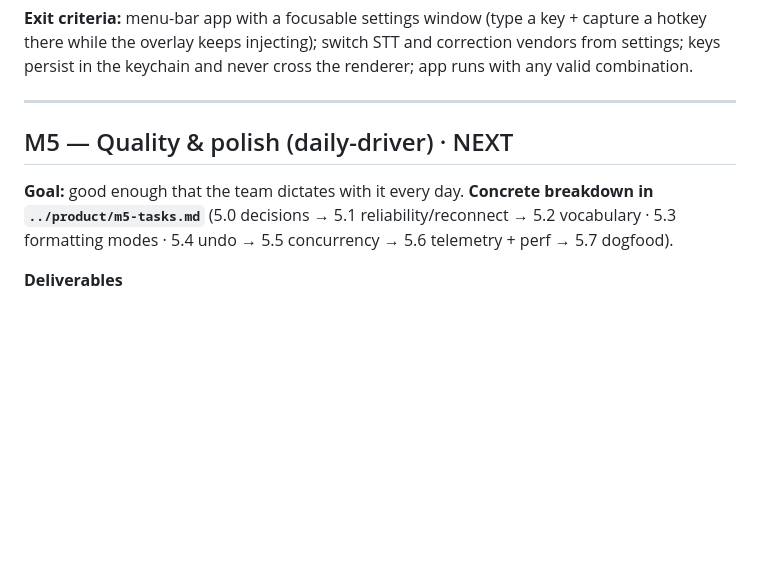
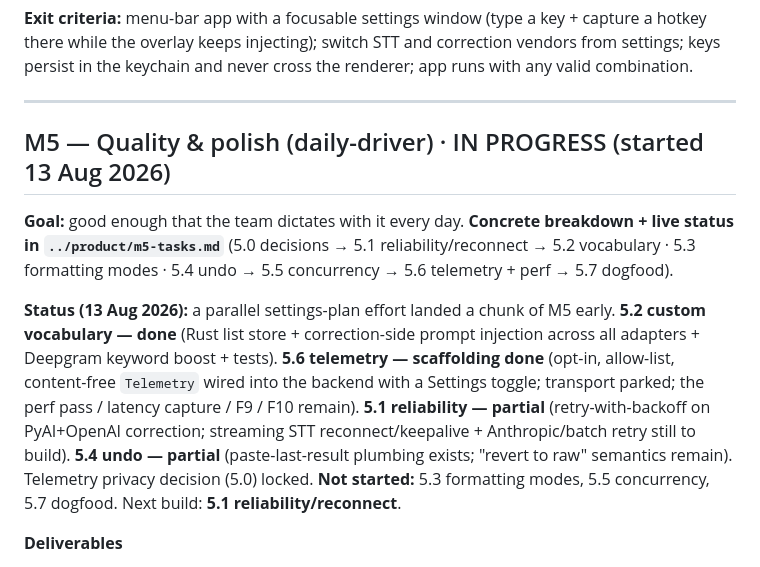
Before and after one commit to verbatimai/verbatim, a Markdown page: docs/product/roadmap.md, the part around the change. GitHub-like rendering; blank space fills up the shorter version.

Commit message:
docs(m5): reflect verified M5 progress in roadmap + STATUS (5.2 done, 5.6 telemetry scaffolded, 5.1/5.4 partial)

```diff
--- a/docs/product/roadmap.md
+++ b/docs/product/roadmap.md
@@ -90,8 +90,10 @@ The plan (`../product/product-plan.md`) is the *what* and *why*. This is the *in
 
 ---
 
-## M5 — Quality & polish (daily-driver)  ·  NEXT
-**Goal:** good enough that the team dictates with it every day. **Concrete breakdown in `../product/m5-tasks.md`** (5.0 decisions → 5.1 reliability/reconnect → 5.2 vocabulary · 5.3 formatting modes · 5.4 undo → 5.5 concurrency → 5.6 telemetry + perf → 5.7 dogfood).
+## M5 — Quality & polish (daily-driver)  ·  IN PROGRESS (started 13 Aug 2026)
+**Goal:** good enough that the team dictates with it every day. **Concrete breakdown + live status in `../product/m5-tasks.md`** (5.0 decisions → 5.1 reliability/reconnect → 5.2 vocabulary · 5.3 formatting modes · 5.4 undo → 5.5 concurrency → 5.6 telemetry + perf → 5.7 dogfood).
+
+**Status (13 Aug 2026):** a parallel settings-plan effort landed a chunk of M5 early. **5.2 custom vocabulary — done** (Rust list store + correction-side prompt injection across all adapters + Deepgram keyword boost + tests). **5.6 telemetry — scaffolding done** (opt-in, allow-list, content-free `Telemetry` wired into the backend with a Settings toggle; transport parked; the perf pass / latency capture / F9 / F10 remain). **5.1 reliability — partial** (retry-with-backoff on PyAI+OpenAI correction; streaming STT reconnect/keepalive + Anthropic/batch retry still to build). **5.4 undo — partial** (paste-last-result plumbing exists; "revert to raw" semantics remain). Telemetry privacy decision (5.0) locked. **Not started:** 5.3 formatting modes, 5.5 concurrency, 5.7 dogfood. Next build: **5.1 reliability/reconnect**.
 
 **Deliverables**
 - Custom vocabulary/dictionary, punctuation/formatting modes, undo, edit-while-correcting, robust error/reconnect handling.
```
Also changed, not shown: docs/product/STATUS.md (+1 -0 lines).
